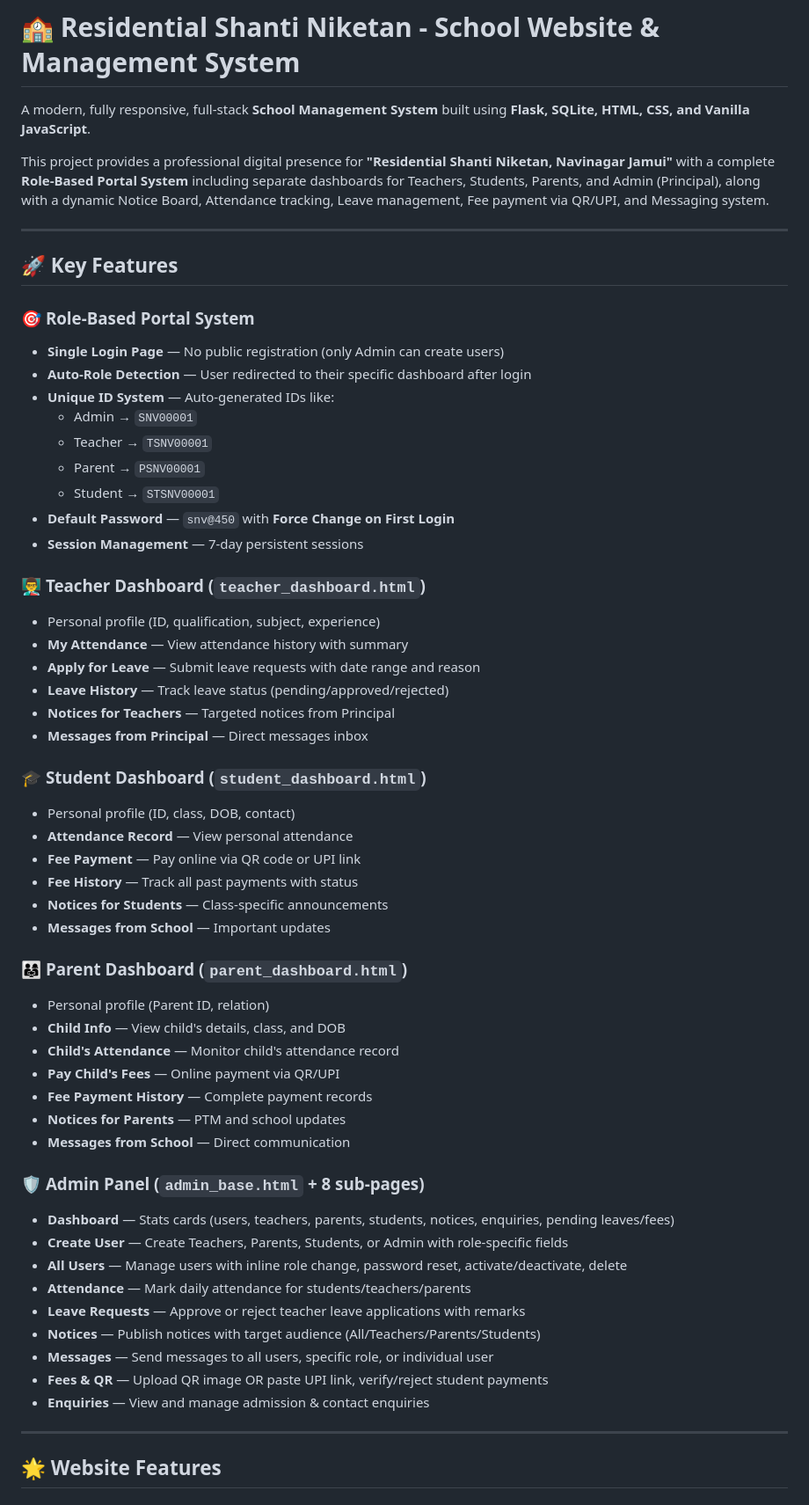
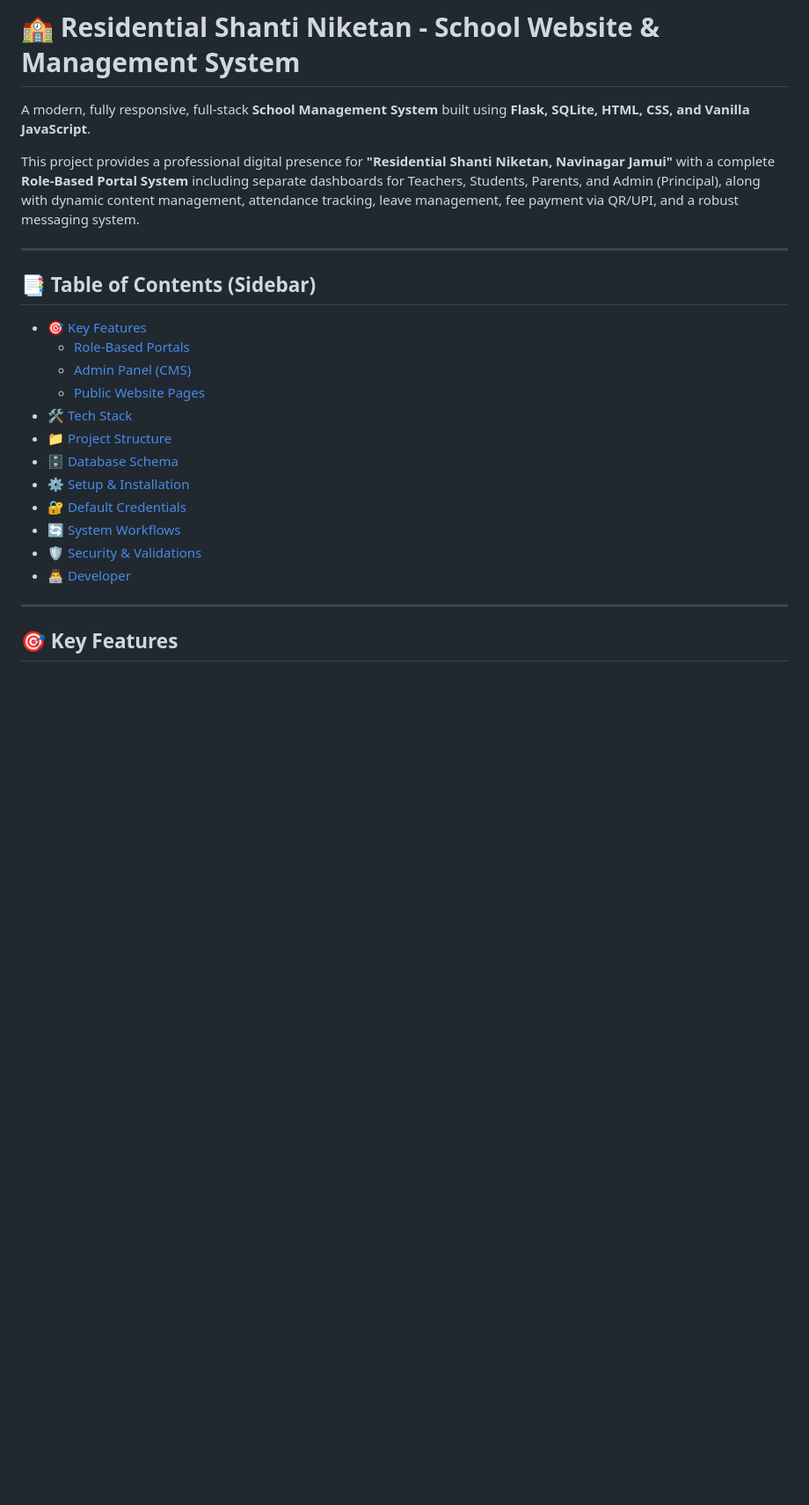
Before and after one commit to NirajG45/School_webstite_, a Markdown page: README.md, the part around one of its changes. Shown at 88% size. Drawn GitHub-style; blank space fills up the shorter version.

```diff
--- a/README.md
+++ b/README.md
@@ -2,60 +2,25 @@
 
 A modern, fully responsive, full-stack **School Management System** built using **Flask, SQLite, HTML, CSS, and Vanilla JavaScript**.
 
-This project provides a professional digital presence for **"Residential Shanti Niketan, Navinagar Jamui"** with a complete **Role-Based Portal System** including separate dashboards for Teachers, Students, Parents, and Admin (Principal), along with a dynamic Notice Board, Attendance tracking, Leave management, Fee payment via QR/UPI, and Messaging system.
+This project provides a professional digital presence for **"Residential Shanti Niketan, Navinagar Jamui"** with a complete **Role-Based Portal System** including separate dashboards for Teachers, Students, Parents, and Admin (Principal), along with dynamic content management, attendance tracking, leave management, fee payment via QR/UPI, and a robust messaging system.
 
 ---
 
-## 🚀 Key Features
-
-### 🎯 **Role-Based Portal System**
-- **Single Login Page** — No public registration (only Admin can create users)
-- **Auto-Role Detection** — User redirected to their specific dashboard after login
-- **Unique ID System** — Auto-generated IDs like:
-  - Admin → `SNV00001`
-  - Teacher → `TSNV00001`
-  - Parent → `PSNV00001`
-  - Student → `STSNV00001`
-- **Default Password** — `snv@450` with **Force Change on First Login**
-- **Session Management** — 7-day persistent sessions
-
-### 👨‍🏫 **Teacher Dashboard** (`teacher_dashboard.html`)
-- Personal profile (ID, qualification, subject, experience)
-- **My Attendance** — View attendance history with summary
-- **Apply for Leave** — Submit leave requests with date range and reason
-- **Leave History** — Track leave status (pending/approved/rejected)
-- **Notices for Teachers** — Targeted notices from Principal
-- **Messages from Principal** — Direct messages inbox
-
-### 🎓 **Student Dashboard** (`student_dashboard.html`)
-- Personal profile (ID, class, DOB, contact)
-- **Attendance Record** — View personal attendance
-- **Fee Payment** — Pay online via QR code or UPI link
-- **Fee History** — Track all past payments with status
-- **Notices for Students** — Class-specific announcements
-- **Messages from School** — Important updates
-
-### 👨‍👩‍👧 **Parent Dashboard** (`parent_dashboard.html`)
-- Personal profile (Parent ID, relation)
-- **Child Info** — View child's details, class, and DOB
-- **Child's Attendance** — Monitor child's attendance record
-- **Pay Child's Fees** — Online payment via QR/UPI
-- **Fee Payment History** — Complete payment records
-- **Notices for Parents** — PTM and school updates
-- **Messages from School** — Direct communication
-
-### 🛡️ **Admin Panel** (`admin_base.html` + 8 sub-pages)
-- **Dashboard** — Stats cards (users, teachers, parents, students, notices, enquiries, pending leaves/fees)
-- **Create User** — Create Teachers, Parents, Students, or Admin with role-specific fields
-- **All Users** — Manage users with inline role change, password reset, activate/deactivate, delete
-- **Attendance** — Mark daily attendance for students/teachers/parents
-- **Leave Requests** — Approve or reject teacher leave applications with remarks
-- **Notices** — Publish notices with target audience (All/Teachers/Parents/Students)
-- **Messages** — Send messages to all users, specific role, or individual user
-- **Fees & QR** — Upload QR image OR paste UPI link, verify/reject student payments
-- **Enquiries** — View and manage admission & contact enquiries
+## 📑 Table of Contents (Sidebar)
+- [🎯 Key Features](#-key-features)
+  - [Role-Based Portals](#-role-based-portals)
+  - [Admin Panel (CMS)](#️-admin-panel-cms)
+  - [Public Website Pages](#-public-website-pages)
+- [🛠️ Tech Stack](#️-tech-stack)
+- [📁 Project Structure](#-project-structure)
+- [🗄️ Database Schema](#️-database-schema)
+- [⚙️ Setup & Installation](#️-setup--installation)
+- [🔐 Default Credentials](#-default-credentials)
+- [🔄 System Workflows](#-system-workflows)
+- [🛡️ Security & Validations](#️-security--validations)
+- [👨‍💻 Developer](#-developer)
 
 ---
 
-## 🌟 Website Features
+## 🎯 Key Features
 
```
Also changed, not shown: other parts of README.md (+93 -42 lines).
